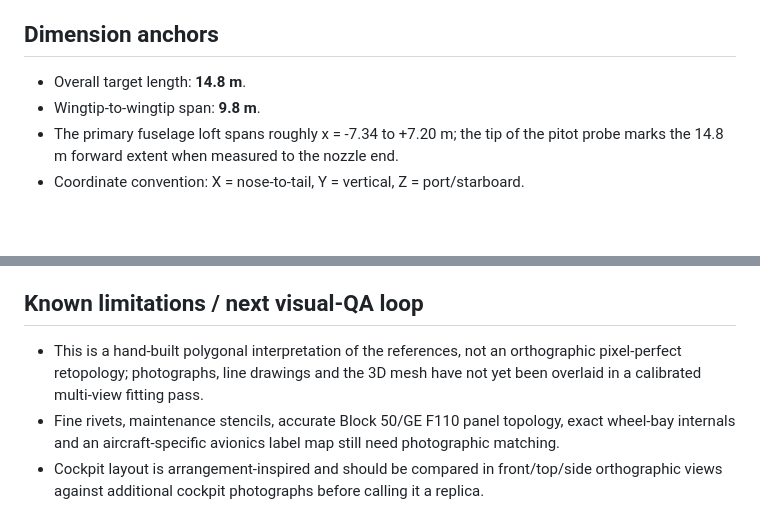
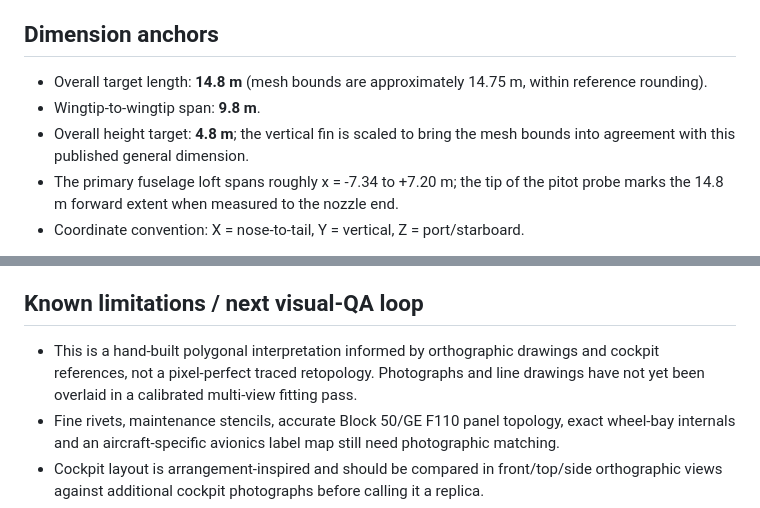
Before and after one commit to venom3-byte/Project1, a Markdown page: docs/F16C_Block50_MODEL_NOTES.md, 2 parts joined by grey strips. Rendered like a GitHub page; blank space fills up the shorter version.

Commit message:
docs: clarify reference method and add aircraft height target

```diff
--- a/docs/F16C_Block50_MODEL_NOTES.md
+++ b/docs/F16C_Block50_MODEL_NOTES.md
@@ -6,8 +6,9 @@ This is a new mesh built from parametric surfaces and polygon panels, not a down
 
 ## Dimension anchors
 
-- Overall target length: **14.8 m**.
+- Overall target length: **14.8 m** (mesh bounds are approximately 14.75 m, within reference rounding).
 - Wingtip-to-wingtip span: **9.8 m**.
+- Overall height target: **4.8 m**; the vertical fin is scaled to bring the mesh bounds into agreement with this published general dimension.
 - The primary fuselage loft spans roughly x = -7.34 to +7.20 m; the tip of the pitot probe marks the 14.8 m forward extent when measured to the nozzle end.
 - Coordinate convention: X = nose-to-tail, Y = vertical, Z = port/starboard.
 
@@ -31,7 +32,7 @@ The public USAF F-16 fact sheet gives 14.8 m length and 9.8 m wingspan. The geom
 
 ## Known limitations / next visual-QA loop
 
-- This is a hand-built polygonal interpretation of the references, not an orthographic pixel-perfect retopology; photographs, line drawings and the 3D mesh have not yet been overlaid in a calibrated multi-view fitting pass.
+- This is a hand-built polygonal interpretation informed by orthographic drawings and cockpit references, not a pixel-perfect traced retopology. Photographs and line drawings have not yet been overlaid in a calibrated multi-view fitting pass.
 - Fine rivets, maintenance stencils, accurate Block 50/GE F110 panel topology, exact wheel-bay internals and an aircraft-specific avionics label map still need photographic matching.
 - Cockpit layout is arrangement-inspired and should be compared in front/top/side orthographic views against additional cockpit photographs before calling it a replica.
 - OBJ has no UV texture maps; color and gloss come from the accompanying MTL. Transparency depends on OBJ/MTL loader and browser render settings.
```
